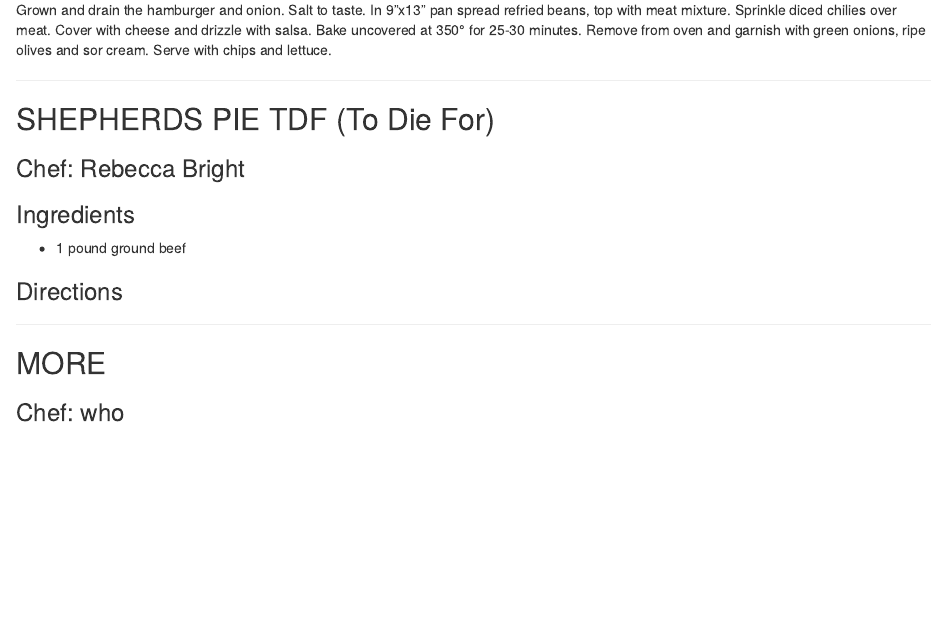
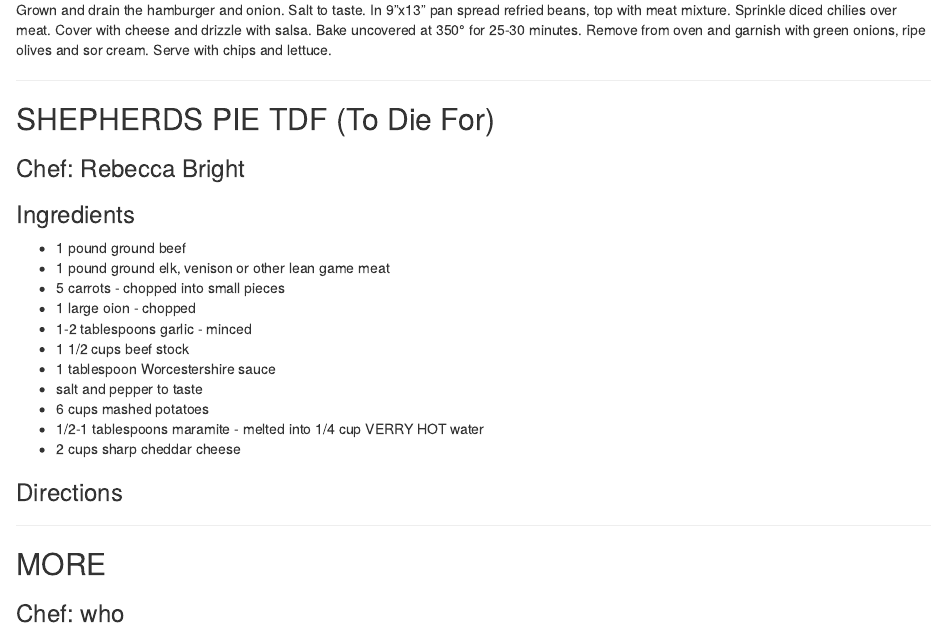
Before and after one commit to hiltonfinancialcorp/hiltonfinancialcorp.github.io, an R Markdown document (01-appetizers_beverages.Rmd): the page in a window 1100 px wide, from 15880 px down. Rendered offline with R 4.5, knitr and Pandoc, with nearby package versions; drawn as R Markdown's standard HTML page in place of the format the file asks for.

Commit message:
Update 01-appetizers_beverages.Rmd

```diff
--- a/01-appetizers_beverages.Rmd
+++ b/01-appetizers_beverages.Rmd
@@ -1758,6 +1758,16 @@ and sor cream. Serve with chips and lettuce.
 
 ### Ingredients {-}
 - 1 pound ground beef
+- 1 pound ground elk, venison or other lean game meat
+- 5 carrots - chopped into small pieces
+- 1 large oion - chopped
+- 1-2 tablespoons garlic - minced
+- 1 1/2 cups beef stock
+- 1 tablespoon Worcestershire sauce
+- salt and pepper to taste
+- 6 cups mashed potatoes
+- 1/2-1 tablespoons maramite - melted into 1/4 cup VERRY  HOT water
+- 2 cups sharp cheddar cheese
 
 ### Directions {-}
 
```
